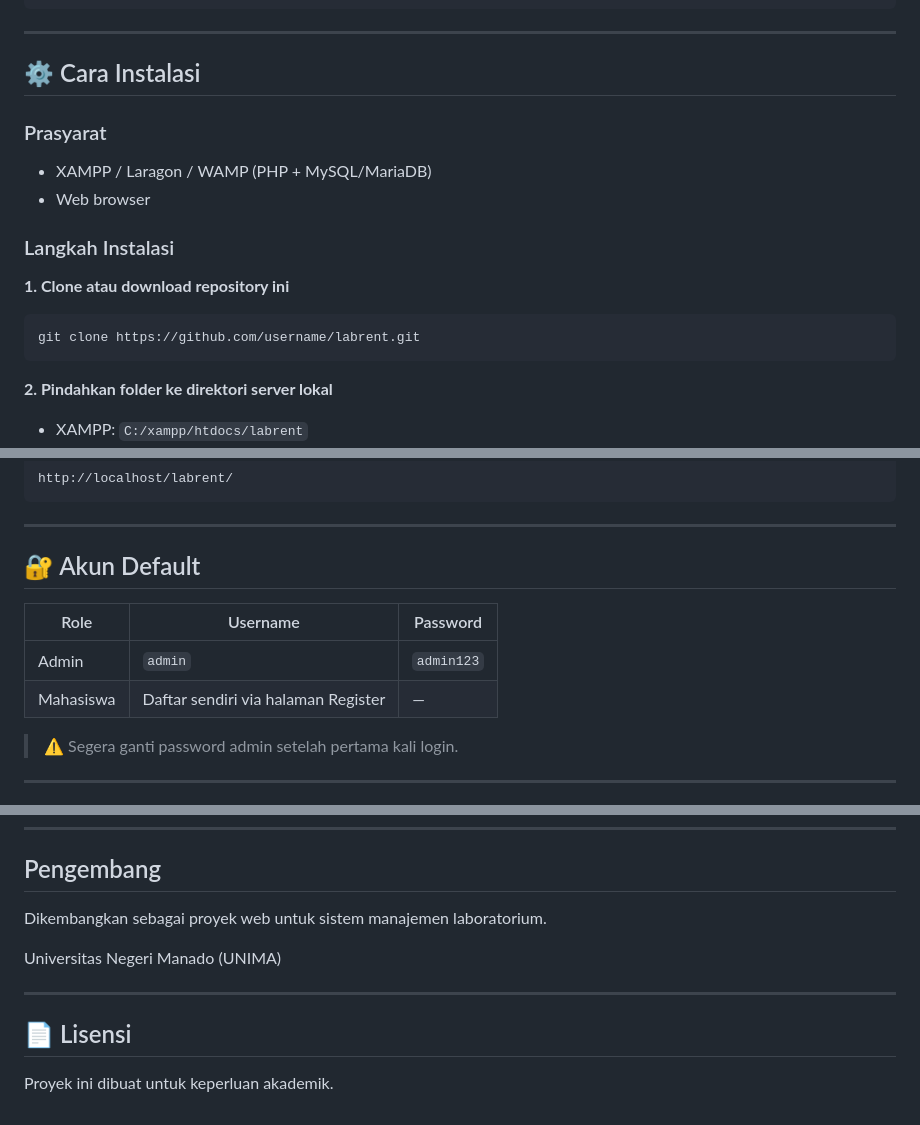
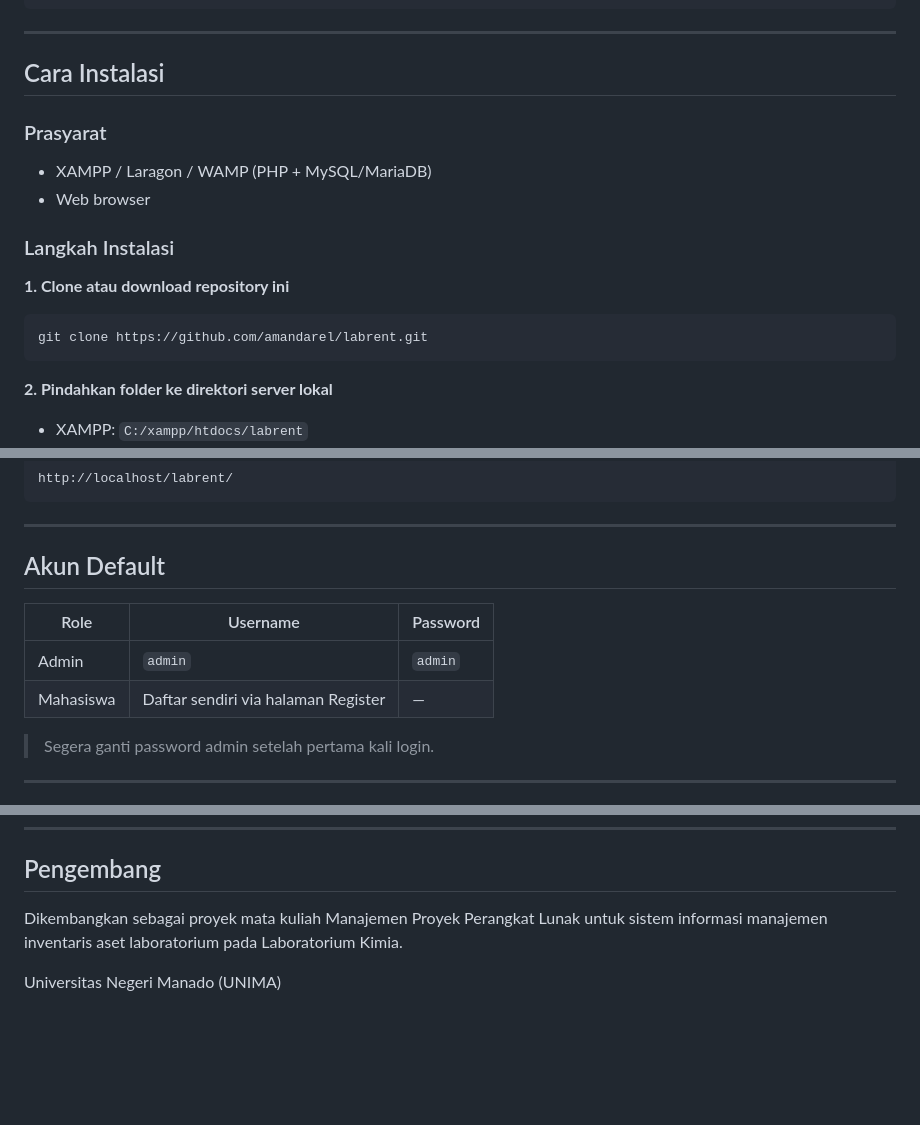
Before and after one commit to amandarel/Labrent, a Markdown page: README.md, 3 parts joined by grey strips. Drawn GitHub-style; blank space fills up the shorter version.

````diff
--- a/README.md
+++ b/README.md
@@ -81,7 +81,7 @@ labrent/
 
 ---
 
-## ⚙️ Cara Instalasi
+## Cara Instalasi
 
 ### Prasyarat
 - XAMPP / Laragon / WAMP (PHP + MySQL/MariaDB)
@@ -91,7 +91,7 @@ labrent/
 
 **1. Clone atau download repository ini**
 ```bash
-git clone https://github.com/username/labrent.git
+git clone https://github.com/amandarel/labrent.git
 ```
 
 **2. Pindahkan folder ke direktori server lokal**
@@ -127,14 +127,14 @@ http://localhost/labrent/
 
 ---
 
-## 🔐 Akun Default
+## Akun Default
 
 | Role | Username | Password |
 |------|----------|----------|
-| Admin | `admin` | `admin123` |
+| Admin | `admin` | `admin` |
 | Mahasiswa | Daftar sendiri via halaman Register | — |
 
-> ⚠️ Segera ganti password admin setelah pertama kali login.
+> Segera ganti password admin setelah pertama kali login.
 
 ---
 
@@ -146,12 +153,6 @@ http://localhost/labrent/
 
 ## Pengembang
 
-Dikembangkan sebagai proyek web untuk sistem manajemen laboratorium.
+Dikembangkan sebagai proyek mata kuliah Manajemen Proyek Perangkat Lunak untuk sistem informasi manajemen inventaris aset laboratorium pada Laboratorium Kimia.
 
 Universitas Negeri Manado (UNIMA)
-
----
-
-## 📄 Lisensi
-
-Proyek ini dibuat untuk keperluan akademik.
````
Also changed, not shown: other parts of README.md (+13 -6 lines).
